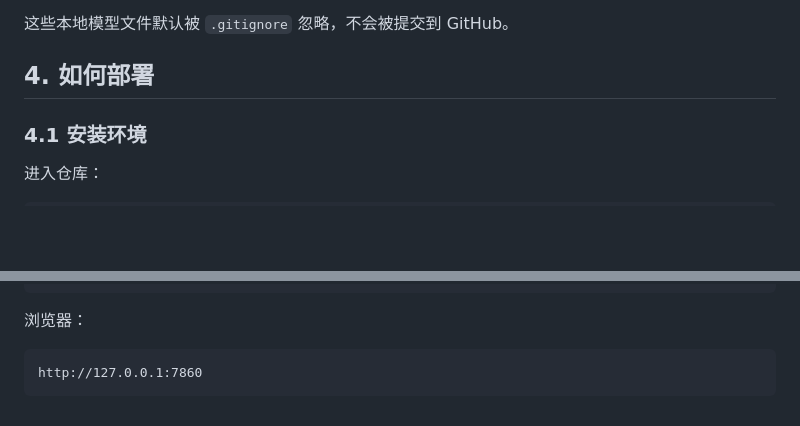
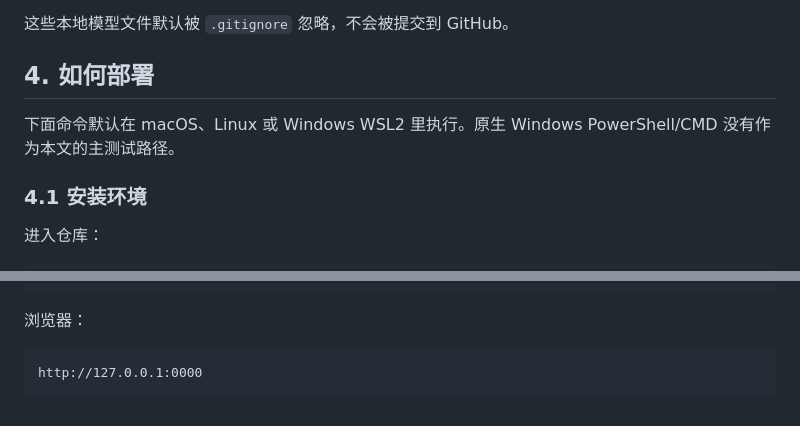
Before and after one commit to Gilgamesh-J/deployment-for-icefall-streaming-model, a Markdown page: NOTION_LOCAL_CPU_TUTORIAL.md, 2 parts joined by grey strips. GitHub-like rendering; blank space fills up the shorter version.

````diff
--- a/NOTION_LOCAL_CPU_TUTORIAL.md
+++ b/NOTION_LOCAL_CPU_TUTORIAL.md
@@ -188,6 +180,8 @@ models/<model_id>/
 这些本地模型文件默认被 `.gitignore` 忽略，不会被提交到 GitHub。
 
 ## 4. 如何部署
+
+下面命令默认在 macOS、Linux 或 Windows WSL2 里执行。原生 Windows PowerShell/CMD 没有作为本文的主测试路径。
 
 ### 4.1 安装环境
 
@@ -407,5 +401,5 @@ bash scripts/run_web_demo.sh
 浏览器：
 
 ```text
-http://127.0.0.1:7860
+http://127.0.0.1:0000
 ```
````
Also changed, not shown: other parts of NOTION_LOCAL_CPU_TUTORIAL.md (+29 -37 lines).
